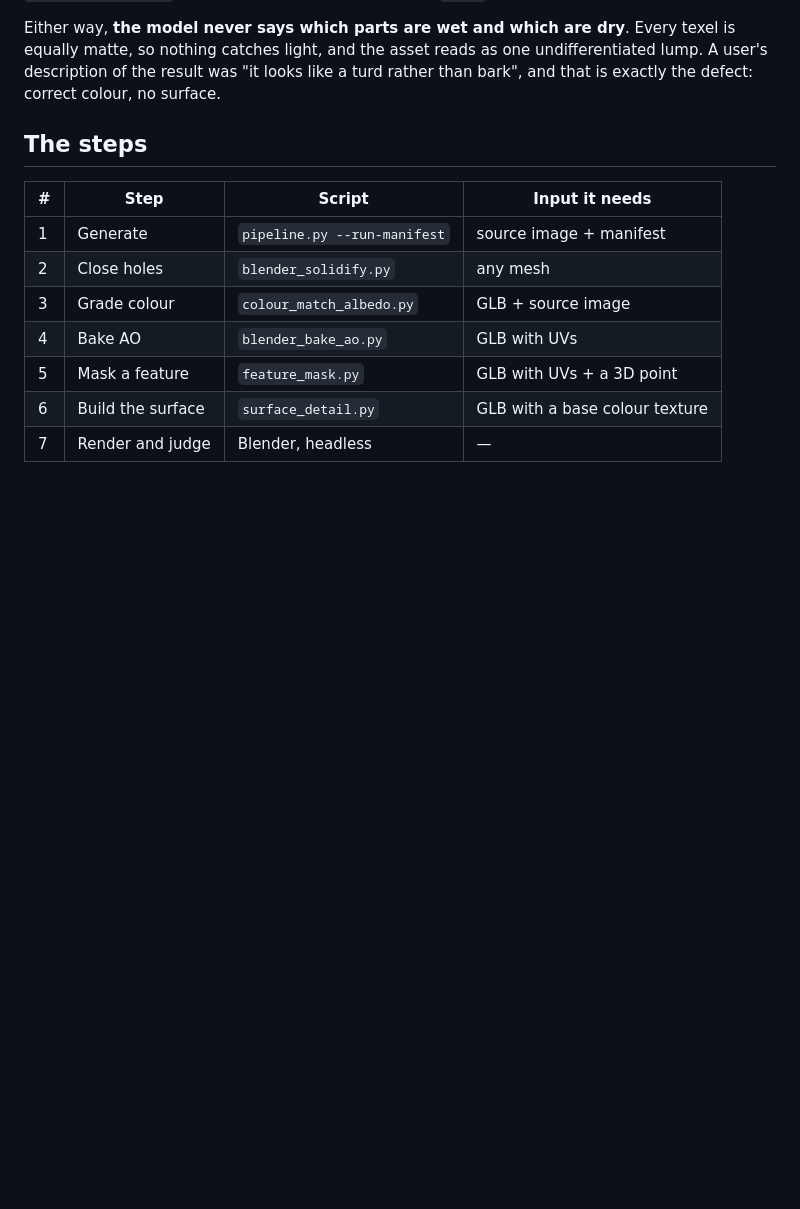
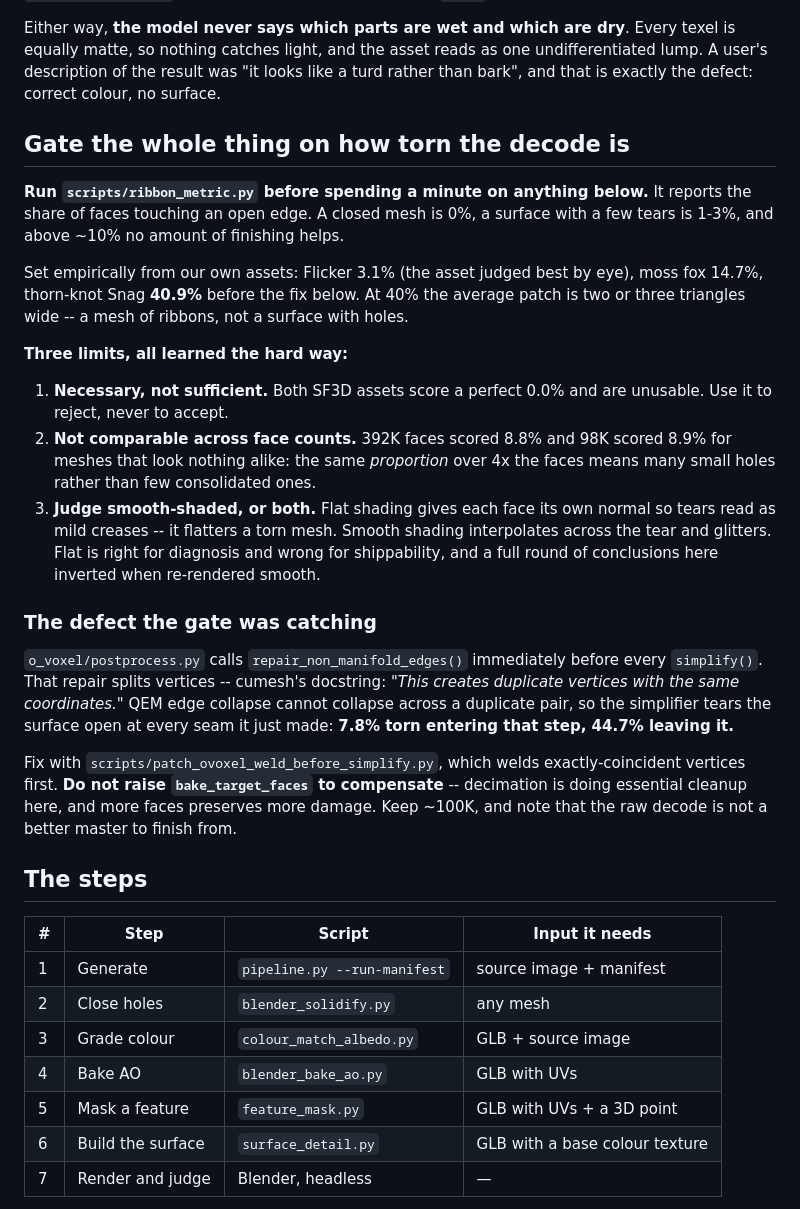
Before and after one commit to Bingeljell/image-to-3dlab, a Markdown page: docs/finishing.md, the part around the change. Rendered like a GitHub page; blank space fills up the shorter version.

Commit message:
docs: close the root-cause question, and gate finishing on the tear metric
The disagreement recorded in second-opinion-snag-mesh.md is resolved and
neither side was right. It was not the sparse-structure resolution -- the
saved pre-decimation decode scores 9.3% and renders as continuous coils --
and it was not the decimation ratio, which gets better with more aggressive
reduction, not worse. It is repair_non_manifold_edges() splitting vertices
immediately before simplify().

That document keeps its banner and its full text, because several of its
corrections stand: the cumesh segfault does not reproduce, the stubs are on
the Mesh wrapper rather than cumesh, the 1000-camera visibility cull is
TRELLIS v1 only, alpha wrapping cannot reject an outward-facing flap, and
Laplacian smoothing is dead by measurement.

finishing.md now opens with the gate rather than burying it, since running it
first would have saved the entire investigation. It carries the three limits
we found by tripping over each: the metric is necessary but not sufficient
(SF3D scores a perfect 0.0% and is unusable), it is not comparable across
face counts (8.8% at 392K and 8.9% at 98K for meshes that look nothing
alike), and it must be judged smooth-shaded because flat shading flatters a
torn mesh.

```diff
--- a/docs/finishing.md
+++ b/docs/finishing.md
@@ -20,6 +20,42 @@ Either way, **the model never says which parts are wet and which are dry**. Ever
 is equally matte, so nothing catches light, and the asset reads as one undifferentiated
 lump. A user's description of the result was "it looks like a turd rather than bark",
 and that is exactly the defect: correct colour, no surface.
+
+
+## Gate the whole thing on how torn the decode is
+
+**Run `scripts/ribbon_metric.py` before spending a minute on anything below.** It reports
+the share of faces touching an open edge. A closed mesh is 0%, a surface with a few tears
+is 1-3%, and above ~10% no amount of finishing helps.
+
+Set empirically from our own assets: Flicker 3.1% (the asset judged best by eye), moss fox
+14.7%, thorn-knot Snag **40.9%** before the fix below. At 40% the average patch is two or
+three triangles wide -- a mesh of ribbons, not a surface with holes.
+
+**Three limits, all learned the hard way:**
+
+1. **Necessary, not sufficient.** Both SF3D assets score a perfect 0.0% and are unusable.
+   Use it to reject, never to accept.
+2. **Not comparable across face counts.** 392K faces scored 8.8% and 98K scored 8.9% for
+   meshes that look nothing alike: the same *proportion* over 4x the faces means many small
+   holes rather than few consolidated ones.
+3. **Judge smooth-shaded, or both.** Flat shading gives each face its own normal so tears
+   read as mild creases -- it flatters a torn mesh. Smooth shading interpolates across the
+   tear and glitters. Flat is right for diagnosis and wrong for shippability, and a full
+   round of conclusions here inverted when re-rendered smooth.
+
+### The defect the gate was catching
+
+`o_voxel/postprocess.py` calls `repair_non_manifold_edges()` immediately before every
+`simplify()`. That repair splits vertices -- cumesh's docstring: *"This creates duplicate
+vertices with the same coordinates."* QEM edge collapse cannot collapse across a duplicate
+pair, so the simplifier tears the surface open at every seam it just made: **7.8% torn
+entering that step, 44.7% leaving it.**
+
+Fix with `scripts/patch_ovoxel_weld_before_simplify.py`, which welds exactly-coincident
+vertices first. **Do not raise `bake_target_faces` to compensate** -- decimation is doing
+essential cleanup here, and more faces preserves more damage. Keep ~100K, and note that
+the raw decode is not a better master to finish from.
 
 ## The steps
 
```
Also changed, not shown: docs/second-opinion-snag-mesh.md (+10 -0 lines).
